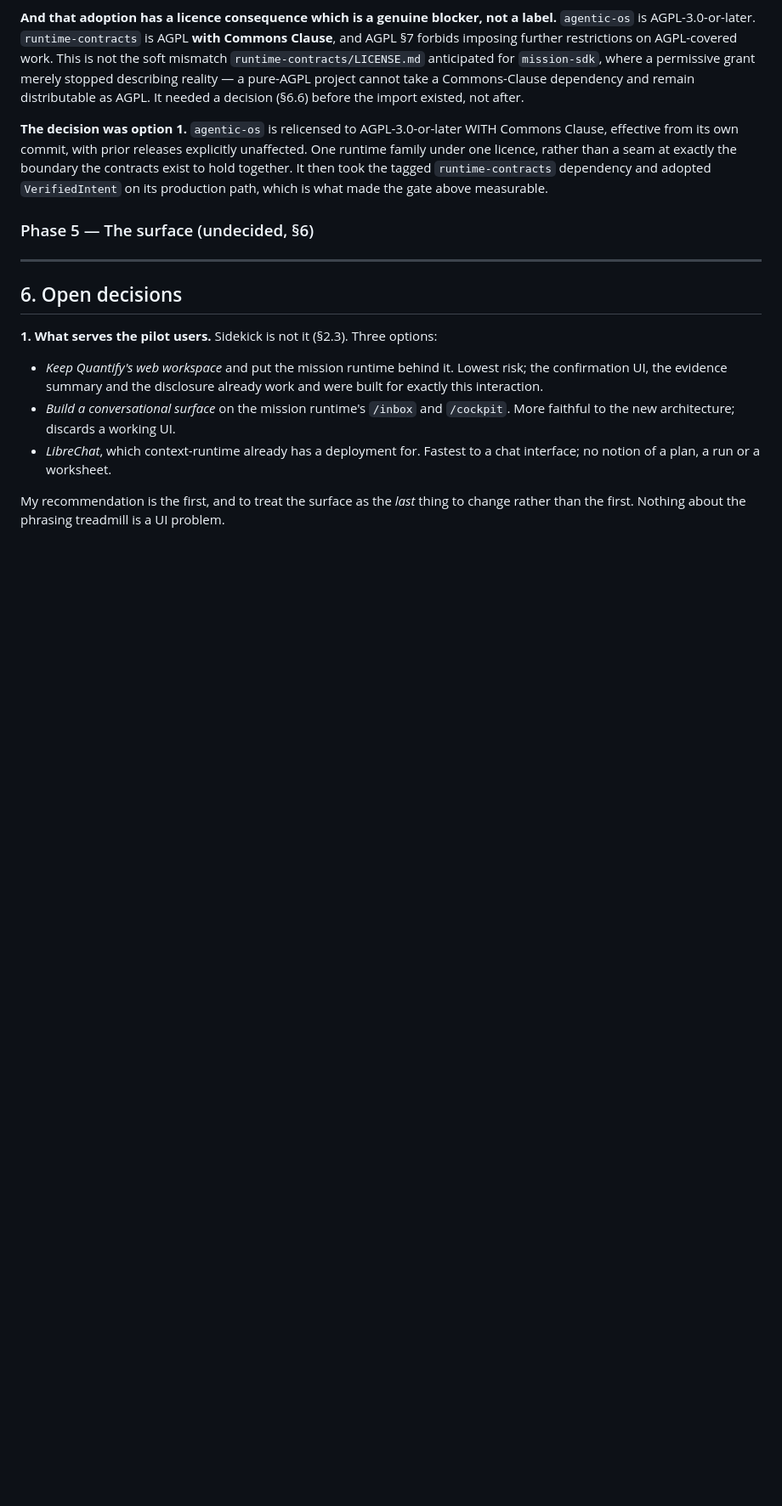
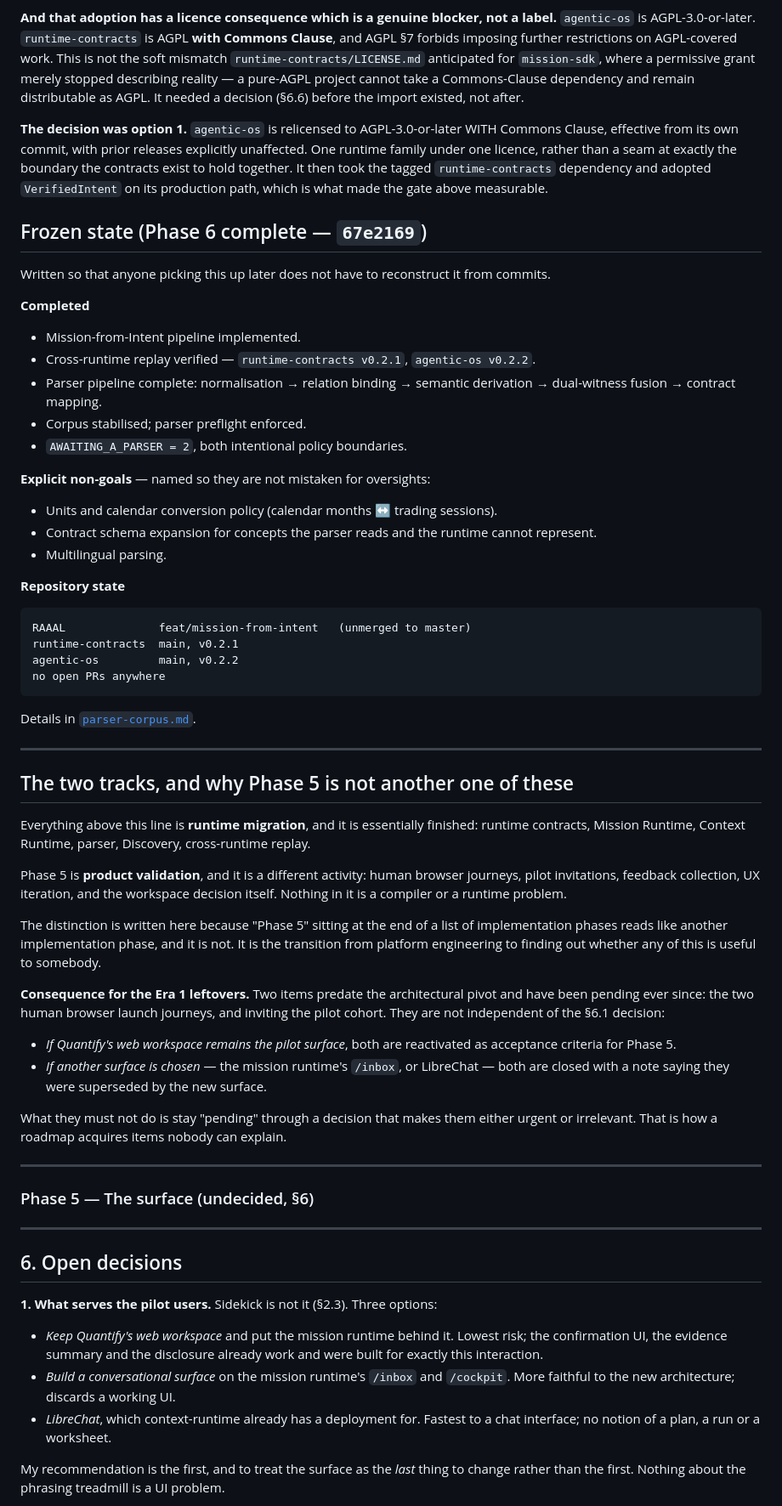
Before and after one commit to redevops-io/RAAAL, a Markdown page: docs/Migration.md, the part around one of its changes. Shown at 85% size. GitHub-like rendering; folded sections open; blank space fills up the shorter version.

```diff
--- a/docs/Migration.md
+++ b/docs/Migration.md
@@ -1251,6 +1263,70 @@ production path, which is what made the gate above measurable.
 
 </details>
 
+## Frozen state (Phase 6 complete — `67e2169`)
+
+Written so that anyone picking this up later does not have to reconstruct it
+from commits.
+
+**Completed**
+
+- Mission-from-Intent pipeline implemented.
+- Cross-runtime replay verified — `runtime-contracts v0.2.1`,
+  `agentic-os v0.2.2`.
+- Parser pipeline complete: normalisation → relation binding → semantic
+  derivation → dual-witness fusion → contract mapping.
+- Corpus stabilised; parser preflight enforced.
+- `AWAITING_A_PARSER = 2`, both intentional policy boundaries.
+
+**Explicit non-goals** — named so they are not mistaken for oversights:
+
+- Units and calendar conversion policy (calendar months ↔ trading sessions).
+- Contract schema expansion for concepts the parser reads and the runtime
+  cannot represent.
+- Multilingual parsing.
+
+**Repository state**
+
+    RAAAL              feat/mission-from-intent   (unmerged to master)
+    runtime-contracts  main, v0.2.1
+    agentic-os         main, v0.2.2
+    no open PRs anywhere
+
+Details in [`parser-corpus.md`](parser-corpus.md).
+
+---
+
+## The two tracks, and why Phase 5 is not another one of these
+
+Everything above this line is **runtime migration**, and it is essentially
+finished: runtime contracts, Mission Runtime, Context Runtime, parser,
+Discovery, cross-runtime replay.
+
+Phase 5 is **product validation**, and it is a different activity: human
+browser journeys, pilot invitations, feedback collection, UX iteration, and the
+workspace decision itself. Nothing in it is a compiler or a runtime problem.
+
+The distinction is written here because "Phase 5" sitting at the end of a list
+of implementation phases reads like another implementation phase, and it is
+not. It is the transition from platform engineering to finding out whether any
+of this is useful to somebody.
+
+**Consequence for the Era 1 leftovers.** Two items predate the architectural
+pivot and have been pending ever since: the two human browser launch journeys,
+and inviting the pilot cohort. They are not independent of the §6.1 decision:
+
+- *If Quantify's web workspace remains the pilot surface*, both are reactivated
+  as acceptance criteria for Phase 5.
+- *If another surface is chosen* — the mission runtime's `/inbox`, or
+  LibreChat — both are closed with a note saying they were superseded by the
+  new surface.
+
+What they must not do is stay "pending" through a decision that makes them
+either urgent or irrelevant. That is how a roadmap acquires items nobody can
+explain.
+
+---
+
 ### Phase 5 — The surface (undecided, §6)
 
 ---
```
Also changed, not shown: other parts of docs/Migration.md (+53 -6 lines).
